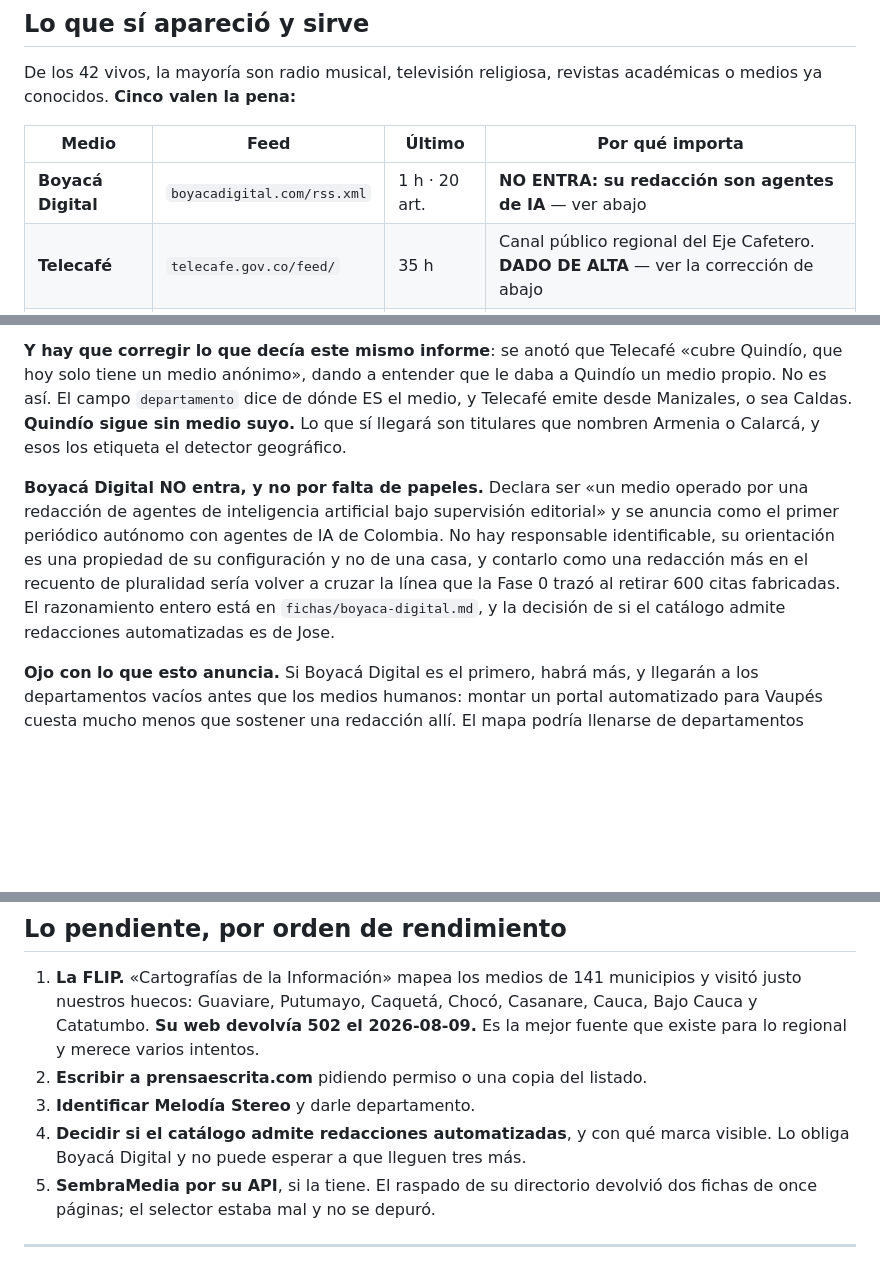
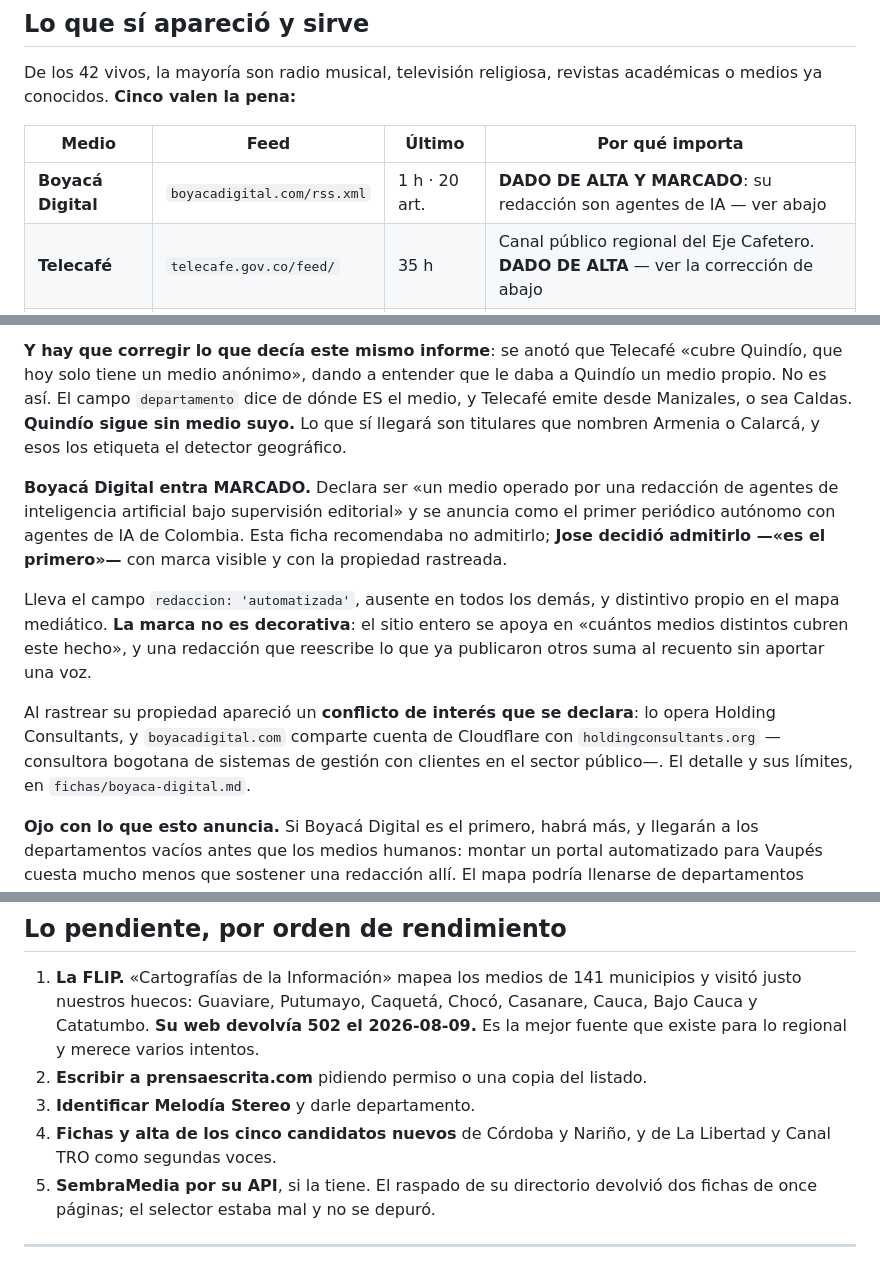
Before and after one commit to Steinhjk/doblefoco, a Markdown page: doblefoco-app/BARRIDO_NACIONAL.md, 3 parts joined by grey strips. GitHub-like rendering; blank space fills up the shorter version.

Commit message:
Alinear el informe del barrido con la decisión de admitir Boyacá Digital
Dos frases quedaron desfasadas: la tabla decía «NO ENTRA» y la lista de
pendientes seguía pidiendo la decisión que Jose ya tomó.

Co-Authored-By: Claude Opus 5 <noreply@anthropic.com>

```diff
--- a/doblefoco-app/BARRIDO_NACIONAL.md
+++ b/doblefoco-app/BARRIDO_NACIONAL.md
@@ -43,7 +43,7 @@ académicas o medios ya conocidos. **Cinco valen la pena:**
 
 | Medio | Feed | Último | Por qué importa |
 |---|---|---|---|
-| **Boyacá Digital** | `boyacadigital.com/rss.xml` | 1 h · 20 art. | **NO ENTRA: su redacción son agentes de IA** — ver abajo |
+| **Boyacá Digital** | `boyacadigital.com/rss.xml` | 1 h · 20 art. | **DADO DE ALTA Y MARCADO**: su redacción son agentes de IA — ver abajo |
 | **Telecafé** | `telecafe.gov.co/feed/` | 35 h | Canal público regional del Eje Cafetero. **DADO DE ALTA** — ver la corrección de abajo |
 | **La Libertad** | `diariolalibertad.com/feed` | 1 h · 50 art. | Segunda voz del Atlántico, que hoy depende de El Heraldo y Telecaribe |
 | **Canal TRO** | `canaltro.com/feed/` | 2 h | Segunda voz de Norte de Santander |
@@ -62,15 +62,22 @@ dónde ES el medio, y Telecafé emite desde Manizales, o sea Caldas. **Quindío
 sigue sin medio suyo.** Lo que sí llegará son titulares que nombren Armenia o
 Calarcá, y esos los etiqueta el detector geográfico.
 
-**Boyacá Digital NO entra, y no por falta de papeles.** Declara ser «un medio
-operado por una redacción de agentes de inteligencia artificial bajo supervisión
-editorial» y se anuncia como el primer periódico autónomo con agentes de IA de
-Colombia. No hay responsable identificable, su orientación es una propiedad de
-su configuración y no de una casa, y contarlo como una redacción más en el
-recuento de pluralidad sería volver a cruzar la línea que la Fase 0 trazó al
-retirar 600 citas fabricadas. El razonamiento entero está en
-`fichas/boyaca-digital.md`, y la decisión de si el catálogo admite
-redacciones automatizadas es de Jose.
+**Boyacá Digital entra MARCADO.** Declara ser «un medio operado por una
+redacción de agentes de inteligencia artificial bajo supervisión editorial» y se
+anuncia como el primer periódico autónomo con agentes de IA de Colombia. Esta
+ficha recomendaba no admitirlo; **Jose decidió admitirlo —«es el primero»—** con
+marca visible y con la propiedad rastreada.
+
+Lleva el campo `redaccion: 'automatizada'`, ausente en todos los demás, y
+distintivo propio en el mapa mediático. **La marca no es decorativa**: el sitio
+entero se apoya en «cuántos medios distintos cubren este hecho», y una redacción
+que reescribe lo que ya publicaron otros suma al recuento sin aportar una voz.
+
+Al rastrear su propiedad apareció un **conflicto de interés que se declara**: lo
+opera Holding Consultants, y `boyacadigital.com` comparte cuenta de Cloudflare
+con `holdingconsultants.org` —consultora bogotana de sistemas de gestión con
+clientes en el sector público—. El detalle y sus límites, en
+`fichas/boyaca-digital.md`.
 
 **Ojo con lo que esto anuncia.** Si Boyacá Digital es el primero, habrá más, y
 llegarán a los departamentos vacíos antes que los medios humanos: montar un
@@ -115,8 +122,8 @@ hace falta, se pide permiso.**
    intentos.
 2. **Escribir a prensaescrita.com** pidiendo permiso o una copia del listado.
 3. **Identificar Melodía Stereo** y darle departamento.
-4. **Decidir si el catálogo admite redacciones automatizadas**, y con qué marca
-   visible. Lo obliga Boyacá Digital y no puede esperar a que lleguen tres más.
+4. **Fichas y alta de los cinco candidatos nuevos** de Córdoba y Nariño, y de
+   La Libertad y Canal TRO como segundas voces.
 5. **SembraMedia por su API**, si la tiene. El raspado de su directorio devolvió
    dos fichas de once páginas; el selector estaba mal y no se depuró.
 
```
